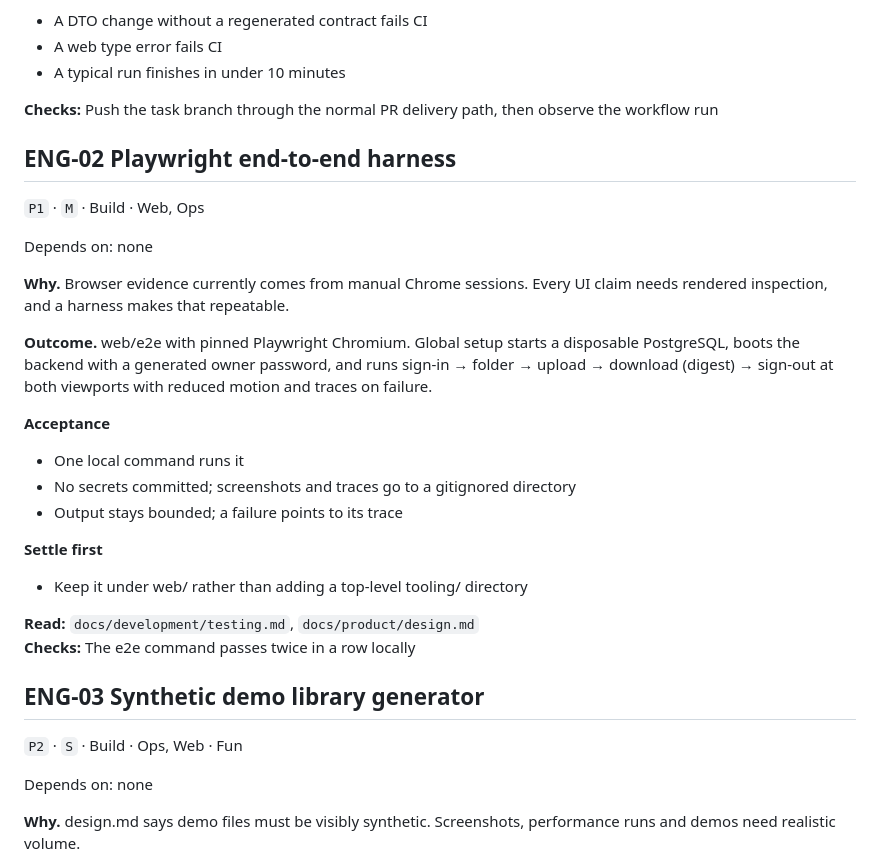
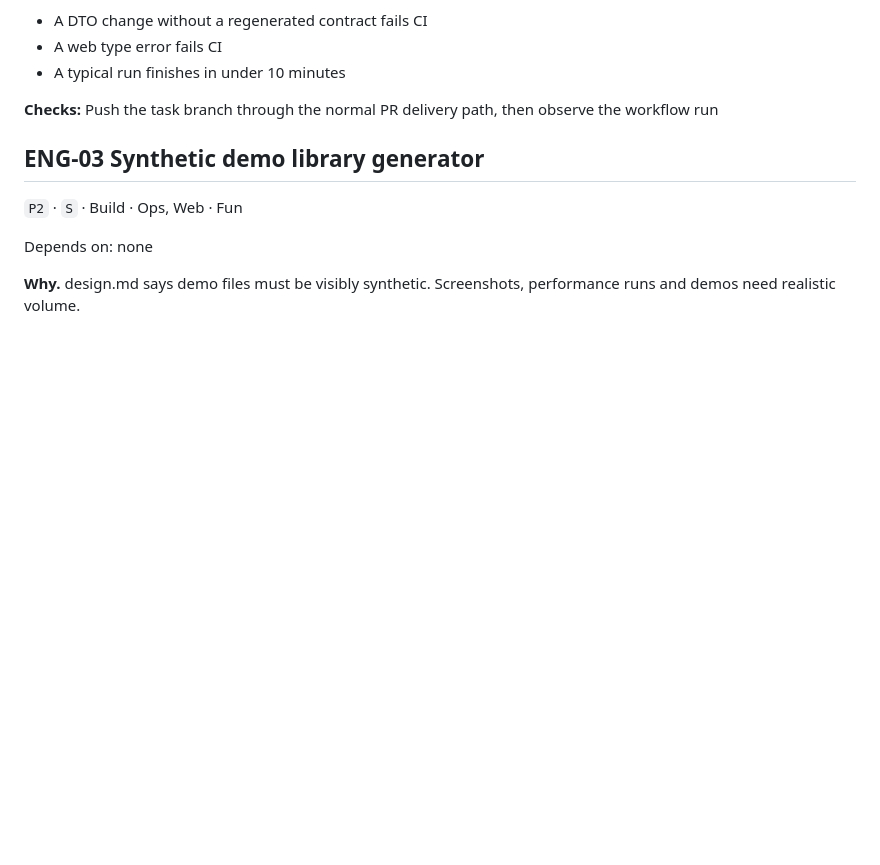
Before and after one commit to andwrobs/filebonsai, a Markdown page: docs/backlog/foundations.md, the part around the change. Rendered like a GitHub page; blank space fills up the shorter version.

```diff
--- a/docs/backlog/foundations.md
+++ b/docs/backlog/foundations.md
@@ -23,29 +23,6 @@ Depends on: none
 - A typical run finishes in under 10 minutes
 
 **Checks:** Push the task branch through the normal PR delivery path, then observe the workflow run
-
-## ENG-02 Playwright end-to-end harness
-
-`P1` · `M` · Build · Web, Ops
-
-Depends on: none
-
-**Why.** Browser evidence currently comes from manual Chrome sessions. Every UI claim needs rendered inspection, and a harness makes that repeatable.
-
-**Outcome.** web/e2e with pinned Playwright Chromium. Global setup starts a disposable PostgreSQL, boots the backend with a generated owner password, and runs sign-in → folder → upload → download (digest) → sign-out at both viewports with reduced motion and traces on failure.
-
-**Acceptance**
-
-- One local command runs it
-- No secrets committed; screenshots and traces go to a gitignored directory
-- Output stays bounded; a failure points to its trace
-
-**Settle first**
-
-- Keep it under web/ rather than adding a top-level tooling/ directory
-
-**Read:** `docs/development/testing.md`, `docs/product/design.md`
-**Checks:** The e2e command passes twice in a row locally
 
 ## ENG-03 Synthetic demo library generator
 
```
Also changed, not shown: docs/backlog/README.md (+0 -1 lines), docs/development/status.md (+20 -1 lines).
